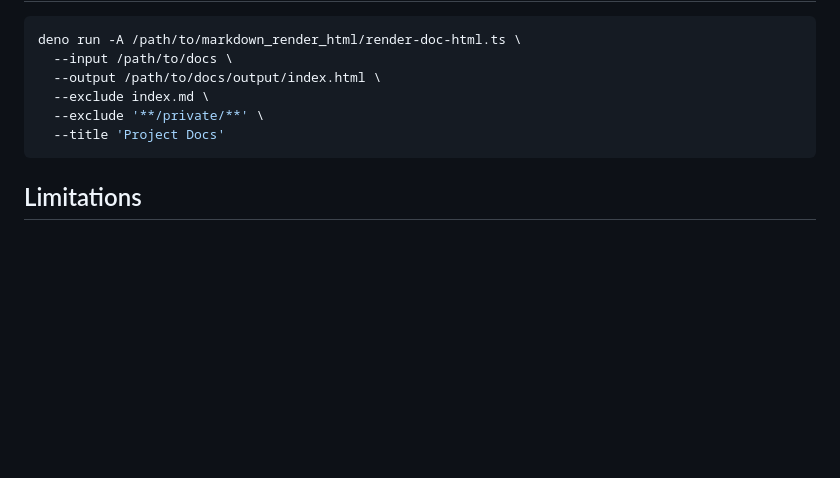
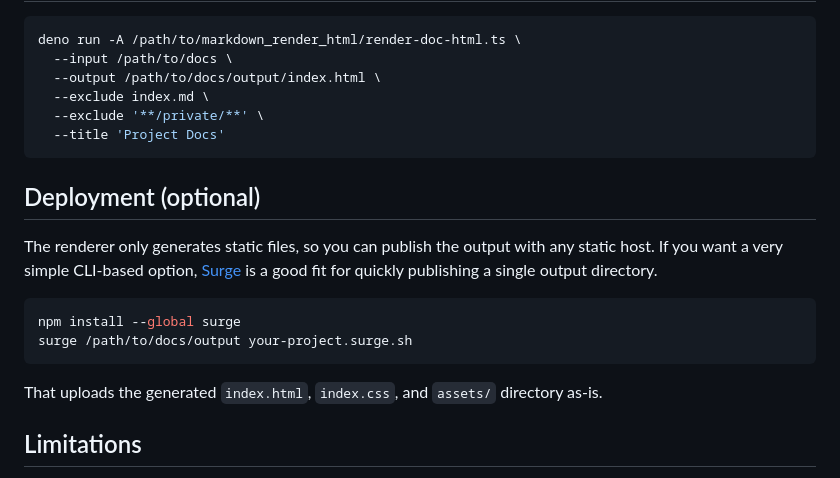
Before and after one commit to keispace/markdown_render_html, a Markdown page: Readme.md, the part around the change. Drawn GitHub-style; blank space fills up the shorter version.

````diff
--- a/Readme.md
+++ b/Readme.md
@@ -164,6 +164,19 @@ deno run -A /path/to/markdown_render_html/render-doc-html.ts \
   --title 'Project Docs'
 ```
 
+## Deployment (optional)
+
+The renderer only generates static files, so you can publish the output with any
+static host. If you want a very simple CLI-based option, [Surge](https://surge.sh/)
+is a good fit for quickly publishing a single output directory.
+
+```bash
+npm install --global surge
+surge /path/to/docs/output your-project.surge.sh
+```
+
+That uploads the generated `index.html`, `index.css`, and `assets/` directory as-is.
+
 ## Limitations
 
 - Build-time network access is currently required.
````
Also changed, not shown: Readme_kr.md (+13 -0 lines).
